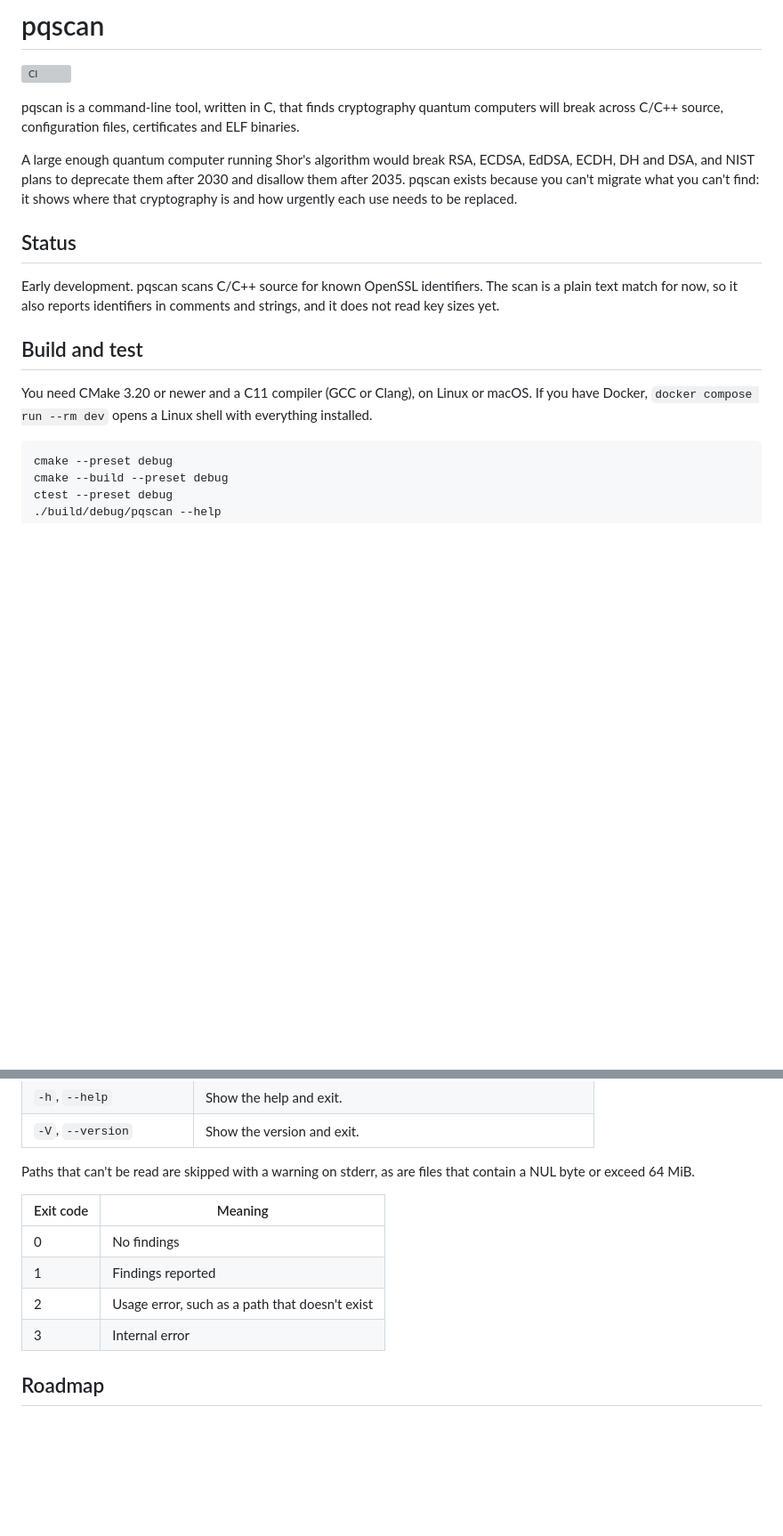
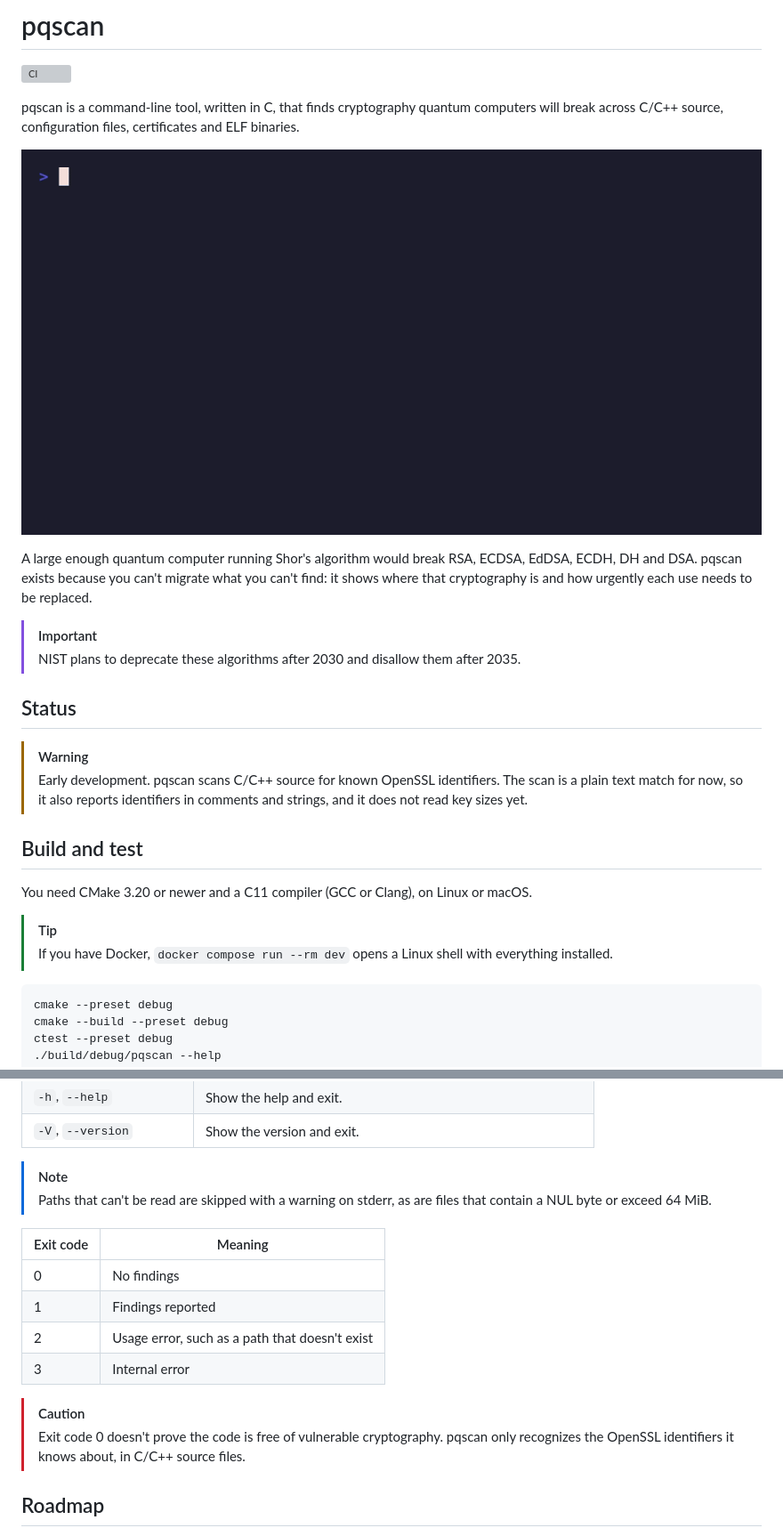
Before and after one commit to HarenaFiantso/pqscan, a Markdown page: README.md, 2 parts joined by grey strips. Shown at 89% size. Drawn GitHub-style; pictures changed too: assets/demo.gif (added); blank space fills up the shorter version; grey boxes are pictures that could not be loaded.

Commit message:
docs(readme): add GitHub alerts and a recorded demo (#4)
* docs(readme): add a recorded demo of the CLI

Record it with VHS so the tape is versioned and the GIF can be regenerated
when the output changes.

* docs(readme): highlight key notes with GitHub alerts

````diff
--- a/README.md
+++ b/README.md
@@ -5,21 +5,29 @@
 pqscan is a command-line tool, written in C, that finds cryptography quantum computers
 will break across C/C++ source, configuration files, certificates and ELF binaries.
 
+![pqscan reporting RSA, DSA, DH, MD5 and AES-128 in a sample directory, then skipping a file with --ignore](assets/demo.gif)
+
 A large enough quantum computer running Shor's algorithm would break RSA, ECDSA, EdDSA,
-ECDH, DH and DSA, and NIST plans to deprecate them after 2030 and disallow them after 2035.
-pqscan exists because you can't migrate what you can't find: it shows where that
-cryptography is and how urgently each use needs to be replaced.
+ECDH, DH and DSA. pqscan exists because you can't migrate what you can't find: it shows
+where that cryptography is and how urgently each use needs to be replaced.
+
+> [!IMPORTANT]
+> NIST plans to deprecate these algorithms after 2030 and disallow them after 2035.
 
 ## Status
 
-Early development. pqscan scans C/C++ source for known OpenSSL identifiers. The scan is a
-plain text match for now, so it also reports identifiers in comments and strings, and it
-does not read key sizes yet.
+> [!WARNING]
+> Early development. pqscan scans C/C++ source for known OpenSSL identifiers. The scan is
+> a plain text match for now, so it also reports identifiers in comments and strings, and
+> it does not read key sizes yet.
 
 ## Build and test
 
-You need CMake 3.20 or newer and a C11 compiler (GCC or Clang), on Linux or macOS. If you
-have Docker, `docker compose run --rm dev` opens a Linux shell with everything installed.
+You need CMake 3.20 or newer and a C11 compiler (GCC or Clang), on Linux or macOS.
+
+> [!TIP]
+> If you have Docker, `docker compose run --rm dev` opens a Linux shell with everything
+> installed.
 
 ```sh
 cmake --preset debug
@@ -52,8 +60,9 @@ src/keys.c:42: RSA (QUANTUM_VULNERABLE)
 | `-h`, `--help` | Show the help and exit. |
 | `-V`, `--version` | Show the version and exit. |
 
-Paths that can't be read are skipped with a warning on stderr, as are files that contain
-a NUL byte or exceed 64 MiB.
+> [!NOTE]
+> Paths that can't be read are skipped with a warning on stderr, as are files that contain
+> a NUL byte or exceed 64 MiB.
 
 | Exit code | Meaning |
 | --- | --- |
@@ -61,6 +70,10 @@ a NUL byte or exceed 64 MiB.
 | 1 | Findings reported |
 | 2 | Usage error, such as a path that doesn't exist |
 | 3 | Internal error |
+
+> [!CAUTION]
+> Exit code 0 doesn't prove the code is free of vulnerable cryptography. pqscan only
+> recognizes the OpenSSL identifiers it knows about, in C/C++ source files.
 
 ## Roadmap
 
````
Also changed, not shown: CONTRIBUTING.md (+12 -0 lines), 1 other file.
